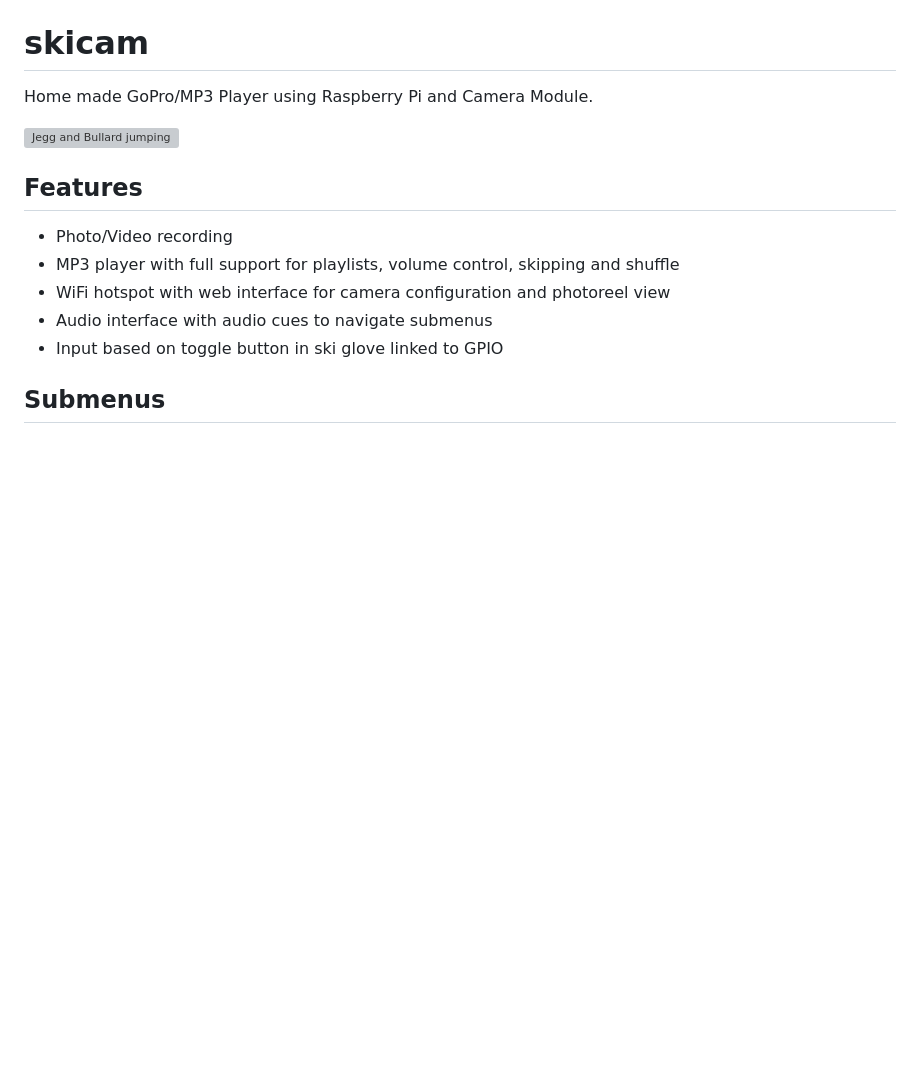
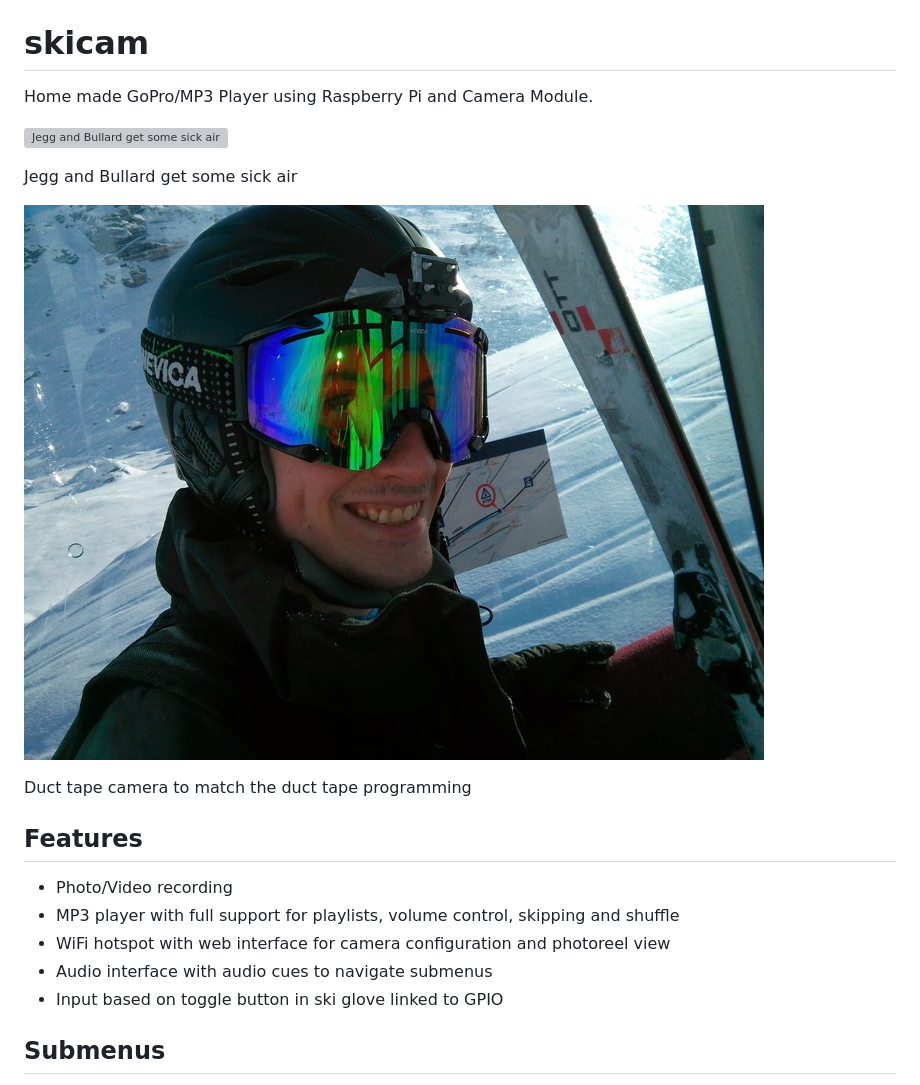
Before and after one commit to c-oreills/skicam, a Markdown page: README.md, the part around the change. GitHub-like rendering; pictures changed too: readme_imgs/cammodule.jpg (added); blank space fills up the shorter version; grey boxes are pictures that could not be loaded.

Commit message:
Add pic of camera module

```diff
--- a/README.md
+++ b/README.md
@@ -1,7 +1,13 @@
 # skicam
 Home made GoPro/MP3 Player using Raspberry Pi and Camera Module.
 
-![Jegg and Bullard jumping](boarding.s.gif?raw=true)
+![Jegg and Bullard get some sick air](readme_imgs/boarding.s.gif?raw=true)
+
+Jegg and Bullard get some sick air
+
+![Duct tape camera to match the duct tape programming](readme_imgs/cammodule.jpg?raw=true)
+
+Duct tape camera to match the duct tape programming
 
 ## Features
 * Photo/Video recording
```
Also changed, not shown: 1 other file.
